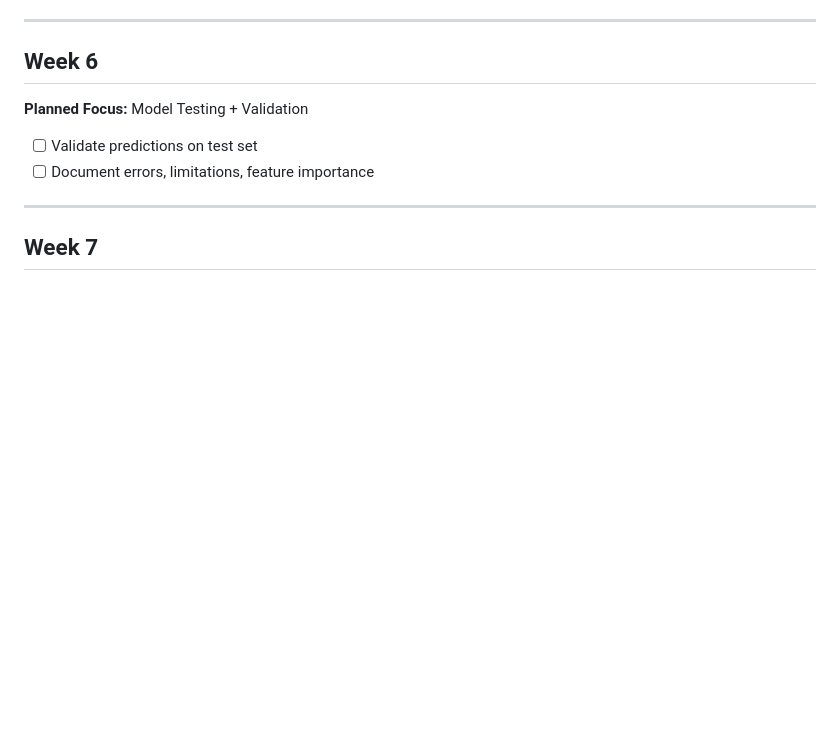
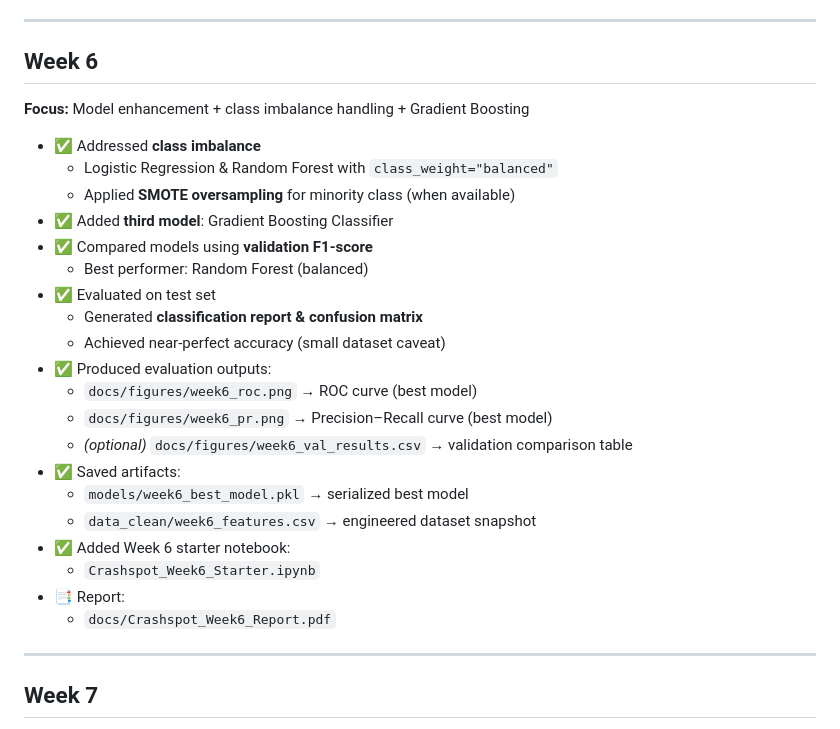
Before and after one commit to MistaZero07/crashspot-research, a Markdown page: docs/README.md, the part around the change. GitHub-like rendering; blank space fills up the shorter version.

```diff
--- a/docs/README.md
+++ b/docs/README.md
@@ -110,10 +110,28 @@ This document tracks weekly progress for the **Crashspot Research Project**
 ---
 
 ## Week 6
-**Planned Focus:** Model Testing + Validation
+**Focus:** Model enhancement + class imbalance handling + Gradient Boosting
 
-- [ ] Validate predictions on test set
-- [ ] Document errors, limitations, feature importance
+- ✅ Addressed **class imbalance**
+  - Logistic Regression & Random Forest with `class_weight="balanced"`
+  - Applied **SMOTE oversampling** for minority class (when available)
+- ✅ Added **third model**: Gradient Boosting Classifier
+- ✅ Compared models using **validation F1-score**
+  - Best performer: Random Forest (balanced)
+- ✅ Evaluated on test set
+  - Generated **classification report & confusion matrix**
+  - Achieved near-perfect accuracy (small dataset caveat)
+- ✅ Produced evaluation outputs:
+  - `docs/figures/week6_roc.png` → ROC curve (best model)
+  - `docs/figures/week6_pr.png` → Precision–Recall curve (best model)
+  - *(optional)* `docs/figures/week6_val_results.csv` → validation comparison table
+- ✅ Saved artifacts:
+  - `models/week6_best_model.pkl` → serialized best model
+  - `data_clean/week6_features.csv` → engineered dataset snapshot
+- ✅ Added Week 6 starter notebook:
+  - `Crashspot_Week6_Starter.ipynb`
+- 📑 Report:
+  - `docs/Crashspot_Week6_Report.pdf`
 
 ---
 
```
